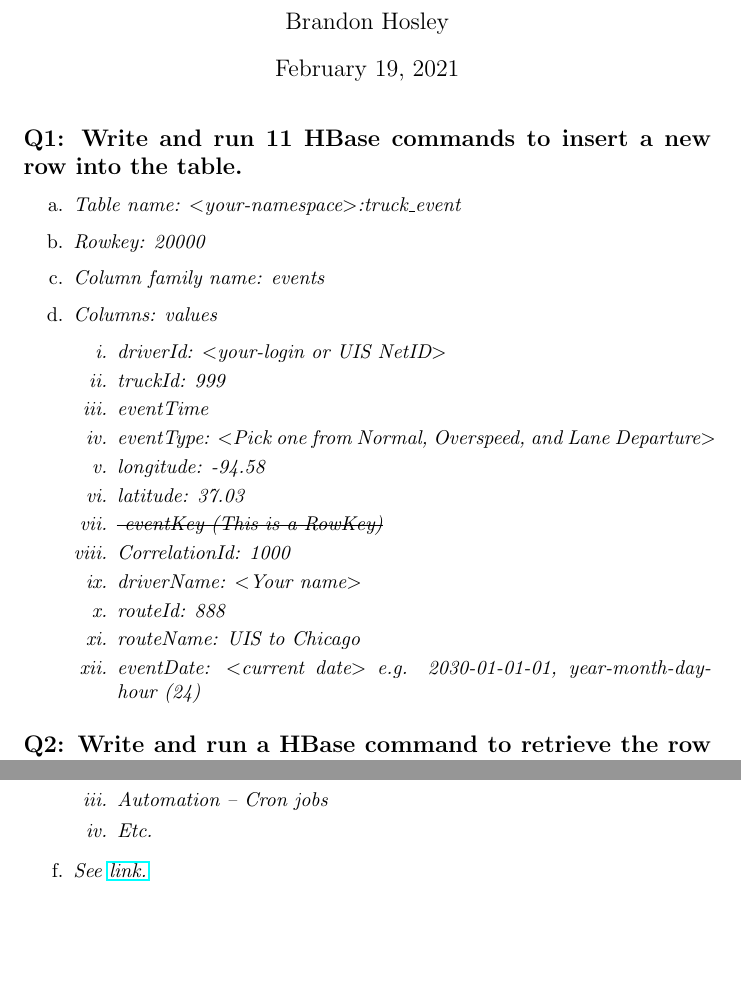
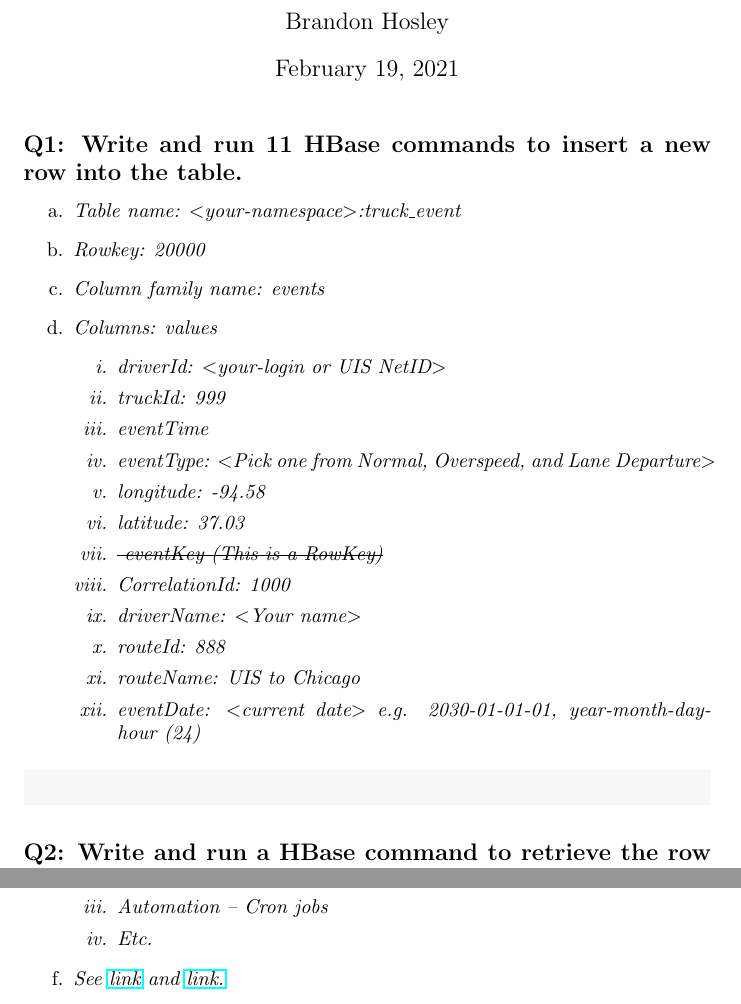
Before and after one commit to bhosley/Schoolwork, a LaTeX document (2021-Spr Big Data Analytics/Ex2-2/Hosley_Ex2-2.tex): two parts of pages 1 and 3 of 3, joined at a grey line, cut so that both start at the same text, the shorter picture padded with empty space. Compiled offline with pdfLaTeX.

Commit message:
Update Hosley_Ex2-2.tex

```diff
--- a/2021-Spr Big Data Analytics/Ex2-2/Hosley_Ex2-2.tex
+++ b/2021-Spr Big Data Analytics/Ex2-2/Hosley_Ex2-2.tex
@@ -51,6 +51,10 @@
 	\end{enumerate}
 \end{enumerate}
 
+\begin{minted}[breaklines,bgcolor=light-gray]{shell-session}
+
+\end{minted}
+
 \subsection*{Q2: Write and run a HBase command to retrieve the row only you just inserted.}
 \begin{enumerate}[before=\itshape,font=\normalfont,label=\alph*.]
 	\item Table name: $<$your-namespace$>$:truck\_event
@@ -105,8 +109,8 @@
 		\item Automation – Cron jobs
 		\item Etc.
 	\end{enumerate}
-	\item See \href{https://hbase.apache.org/book.html#_running_the_shell_in_non_interactive_mode
-		and https://hbase.apache.org/book.html#hbase.shell.noninteractive}{link.}
+	\item See \href{https://hbase.apache.org/book.html#_running_the_shell_in_non_interactive_mode}{link} and
+	\href{https://hbase.apache.org/book.html#hbase.shell.noninteractive}{link.}
 \end{enumerate}
 
 \end{document}
```
Also changed, not shown: 2021-Spr Big Data Analytics/Ex2-2/Hosley_Ex2-2.tex (7 more changed lines).
